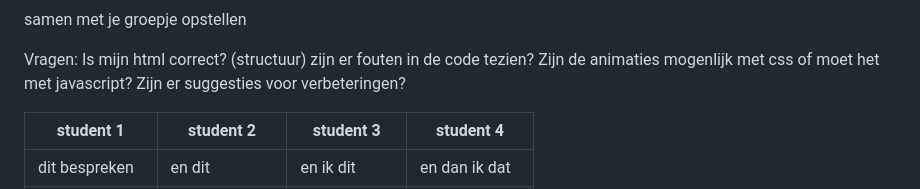
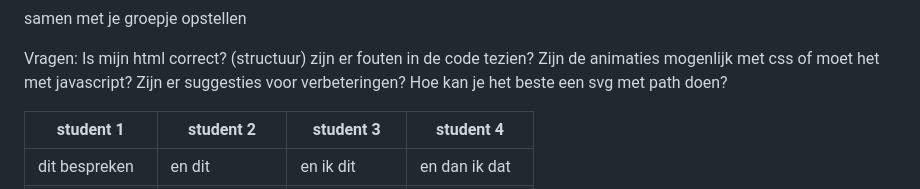
Before and after one commit to afwasbeer2/FvD, a Markdown page: README.md, the part around the change. Rendered like a GitHub page; folded sections open.

```diff
--- a/README.md
+++ b/README.md
@@ -101,6 +101,7 @@ Nb. Door *open* toe te voegen aan een *details* element kun je deze standaard op
   zijn  er fouten in de code tezien?
   Zijn de animaties mogenlijk met css of moet het met javascript?
   Zijn er suggesties voor verbeteringen?
+  Hoe kan je het beste een svg met path doen?
 
   | student 1      | student 2          | student 3    | student 4        |
   | ---            | ---                | ---          | ---              |
```
